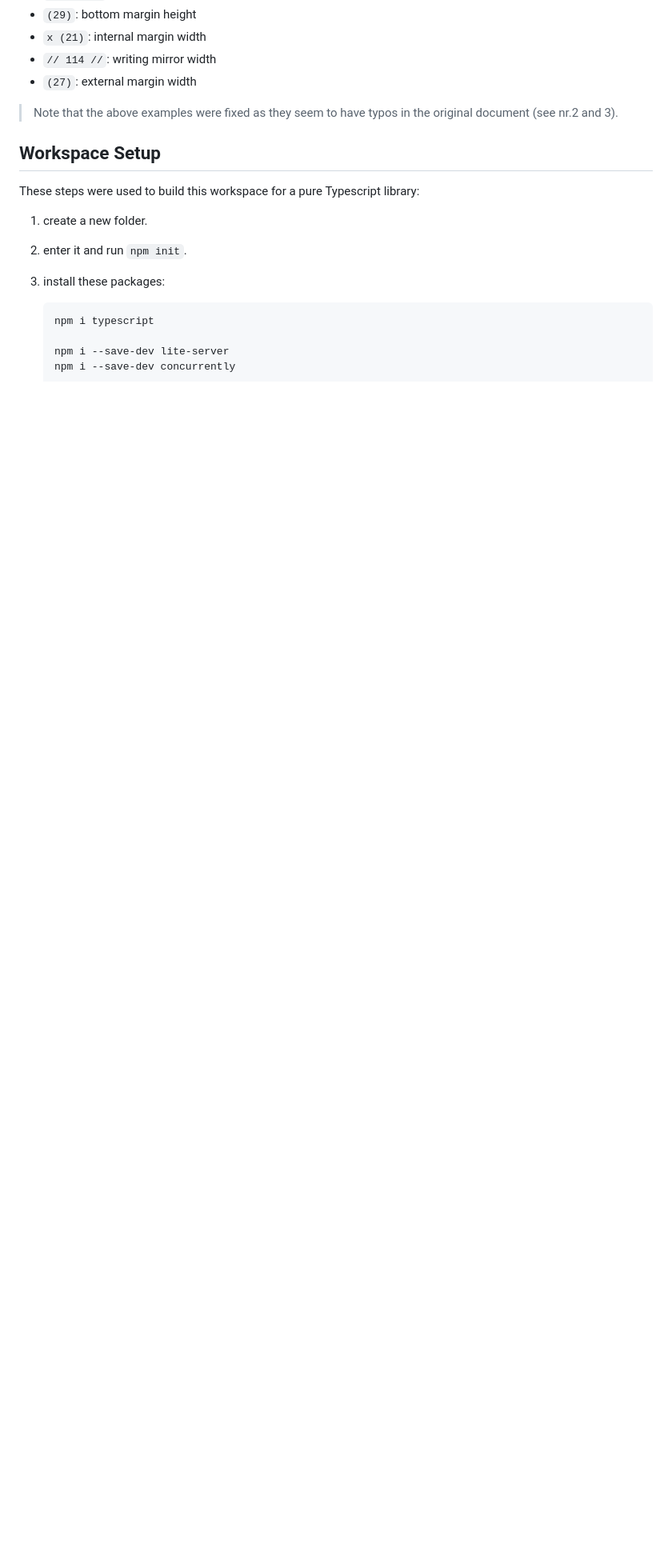
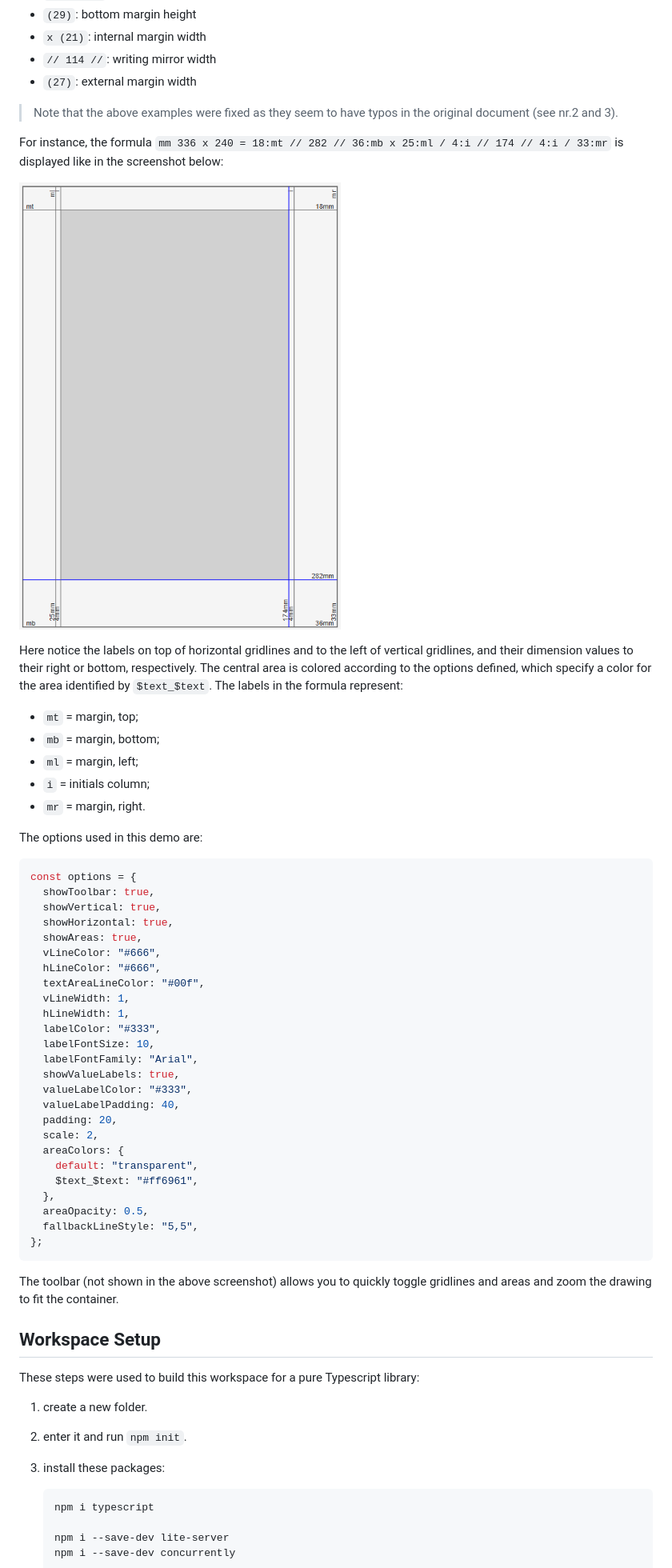
Before and after one commit to vedph/cod-layout-view, a Markdown page: README.md, the part around the change printed below. Shown: that part at 80% size. Drawn GitHub-style; pictures changed too: demo.png (added); blank space fills up the shorter version.

````diff
--- a/README.md
+++ b/README.md
@@ -215,6 +217,50 @@ Examples (see pp.110-111):
 
 >Note that the above examples were fixed as they seem to have typos in the original document (see nr.2 and 3).
 
+For instance, the formula `mm 336 x 240 = 18:mt // 282 // 36:mb x 25:ml / 4:i // 174 // 4:i / 33:mr` is displayed like in the screenshot below:
+
+![demo rendition](demo.png)
+
+Here notice the labels on top of horizontal gridlines and to the left of vertical gridlines, and their dimension values to their right or bottom, respectively. The central area is colored according to the options defined, which specify a color for the area identified by `$text_$text`. The labels in the formula represent:
+
+- `mt` = margin, top;
+- `mb` = margin, bottom;
+- `ml` = margin, left;
+- `i` = initials column;
+- `mr` = margin, right.
+
+The options used in this demo are:
+
+```js
+const options = {
+  showToolbar: true,
+  showVertical: true,
+  showHorizontal: true,
+  showAreas: true,
+  vLineColor: "#666",
+  hLineColor: "#666",
+  textAreaLineColor: "#00f",
+  vLineWidth: 1,
+  hLineWidth: 1,
+  labelColor: "#333",
+  labelFontSize: 10,
+  labelFontFamily: "Arial",
+  showValueLabels: true,
+  valueLabelColor: "#333",
+  valueLabelPadding: 40,
+  padding: 20,
+  scale: 2,
+  areaColors: {
+    default: "transparent",
+    $text_$text: "#ff6961",
+  },
+  areaOpacity: 0.5,
+  fallbackLineStyle: "5,5",
+};
+```
+
+The toolbar (not shown in the above screenshot) allows you to quickly toggle gridlines and areas and zoom the drawing to fit the container.
+
 ## Workspace Setup
 
 These steps were used to build this workspace for a pure Typescript library:
````
Also changed, not shown: other parts of README.md (+3 -1 lines), 2 other files.
